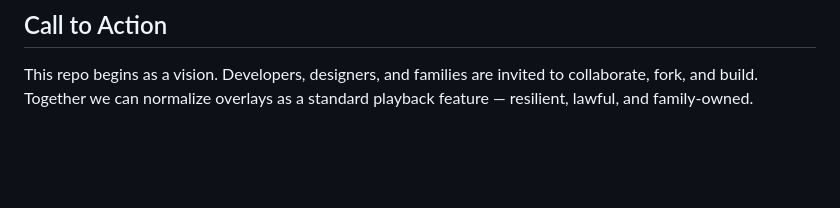
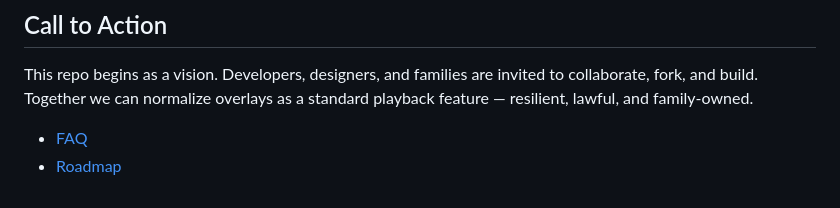
Before and after one commit to canenac/OpenCue, a Markdown page: README.md, the part around the change. Rendered like a GitHub page; blank space fills up the shorter version.

Commit message:
Update README.md
Link FAQ and Roadmap in README

```diff
--- a/README.md
+++ b/README.md
@@ -44,3 +44,7 @@ By keeping cue creation in the hands of families, overlays remain lawful, person
 
 ## Call to Action
 This repo begins as a vision. Developers, designers, and families are invited to collaborate, fork, and build. Together we can normalize overlays as a standard playback feature — resilient, lawful, and family‑owned.
+
+
+- [FAQ](FAQ.md)
+- [Roadmap](ROADMAP.md)
```
